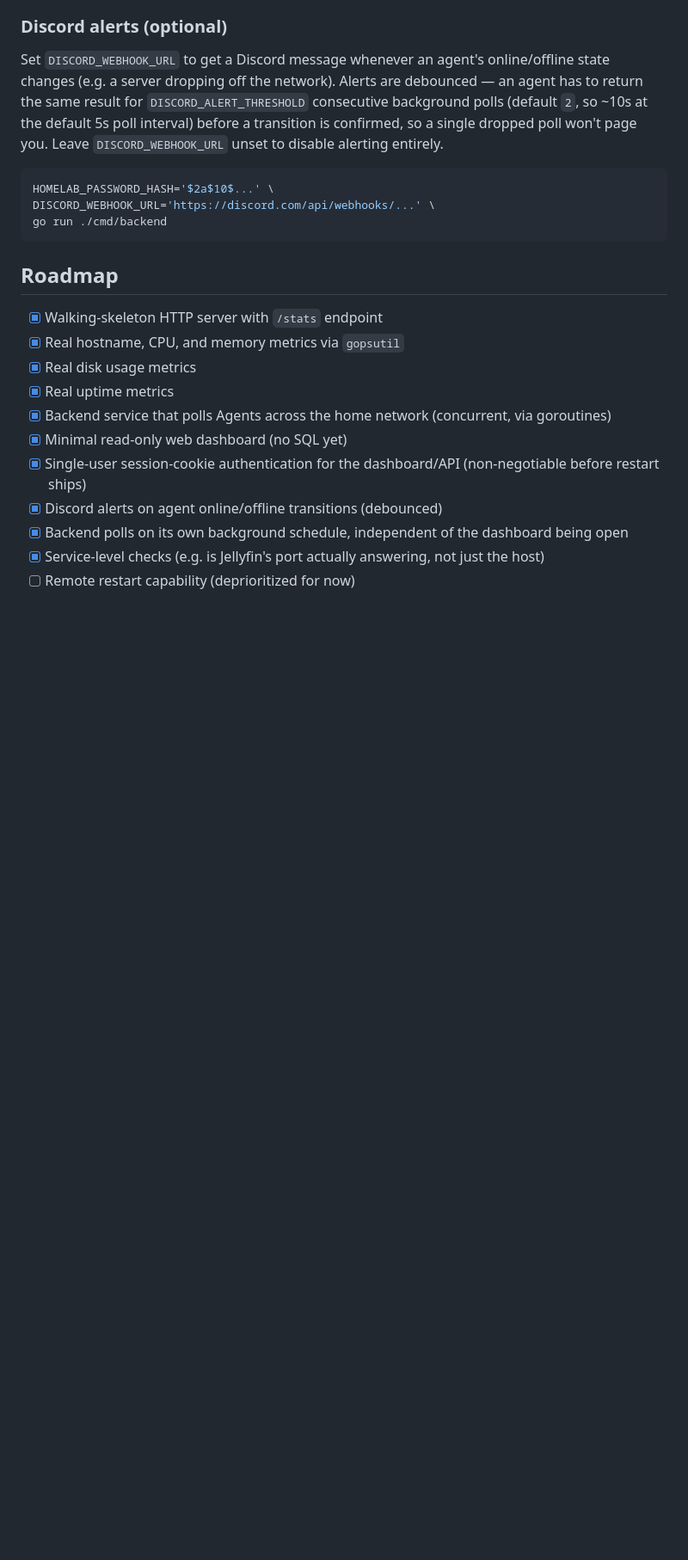
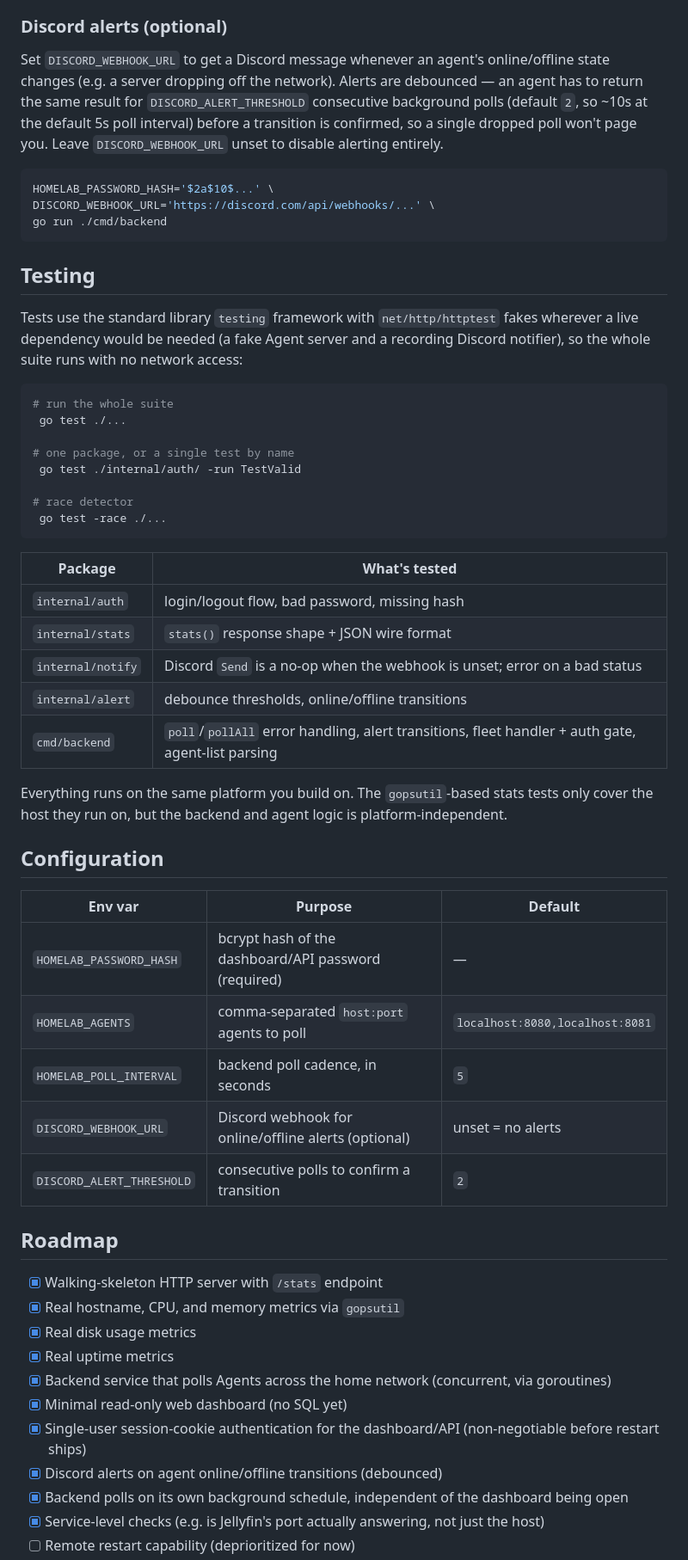
Before and after one commit to gagewilson814/homelab-monitor, a Markdown page: README.md, the part around the change. Shown at 86% size. Drawn GitHub-style; blank space fills up the shorter version.

Commit message:
docs: add Testing + Configuration sections, verify roadmap accuracy
- Add a Testing section documenting the stdlib test suite (httptest fakes,
  no network needed) with per-package coverage.
- Add a Configuration table pinning the documented env-var defaults.
- Confirm roadmap items match the code (service checks, debounced Discord
  alerts, background polling done; restart/SQL/PWA/threshold/last-seen/
  service-unit all still planned).

````diff
--- a/README.md
+++ b/README.md
@@ -104,6 +104,41 @@ DISCORD_WEBHOOK_URL='https://discord.com/api/webhooks/...' \
 go run ./cmd/backend
 ```
 
+## Testing
+
+Tests use the standard library `testing` framework with `net/http/httptest` fakes wherever a live dependency would be needed (a fake Agent server and a recording Discord notifier), so the whole suite runs with no network access:
+
+```bash
+# run the whole suite
+ go test ./...
+
+# one package, or a single test by name
+ go test ./internal/auth/ -run TestValid
+
+# race detector
+ go test -race ./...
+```
+
+| Package | What's tested |
+|---------|---------------|
+| `internal/auth` | login/logout flow, bad password, missing hash |
+| `internal/stats` | `stats()` response shape + JSON wire format |
+| `internal/notify` | Discord `Send` is a no-op when the webhook is unset; error on a bad status |
+| `internal/alert` | debounce thresholds, online/offline transitions |
+| `cmd/backend` | `poll`/`pollAll` error handling, alert transitions, fleet handler + auth gate, agent-list parsing |
+
+Everything runs on the same platform you build on. The `gopsutil`-based stats tests only cover the host they run on, but the backend and agent logic is platform-independent.
+
+## Configuration
+
+| Env var | Purpose | Default |
+|---------|---------|---------|
+| `HOMELAB_PASSWORD_HASH` | bcrypt hash of the dashboard/API password (required) | — |
+| `HOMELAB_AGENTS` | comma-separated `host:port` agents to poll | `localhost:8080,localhost:8081` |
+| `HOMELAB_POLL_INTERVAL` | backend poll cadence, in seconds | `5` |
+| `DISCORD_WEBHOOK_URL` | Discord webhook for online/offline alerts (optional) | unset = no alerts |
+| `DISCORD_ALERT_THRESHOLD` | consecutive polls to confirm a transition | `2` |
+
 ## Roadmap
 
 - [x] Walking-skeleton HTTP server with `/stats` endpoint
````
